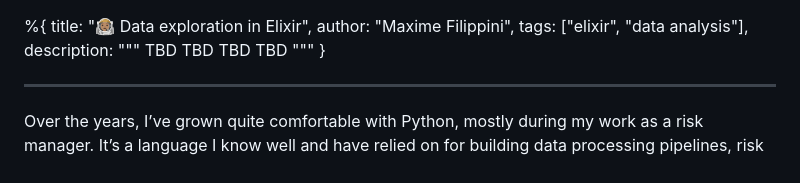
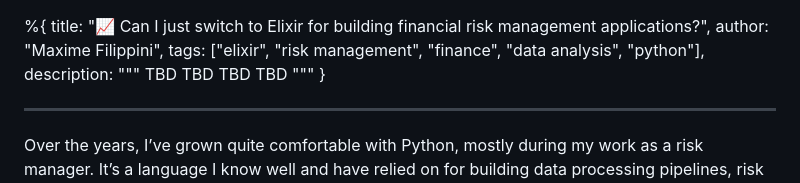
Before and after one commit to maxime-filippini/pipedreams, a Markdown page: posts/2025/06-20-elixir-for-frm-apps.md, the part around the change. Drawn GitHub-style.

```diff
--- a/posts/2025/06-16-a-look-at-explorer.md
+++ b/posts/2025/06-20-elixir-for-frm-apps.md
@@ -1,7 +1,7 @@
 %{
-title: "👩🏽‍🚀 Data exploration in Elixir",
+title: "📈 Can I just switch to Elixir for building financial risk management applications?",
 author: "Maxime Filippini",
-tags: ["elixir", "data analysis"],
+tags: ["elixir", "risk management", "finance", "data analysis", "python"],
 description: """
 TBD TBD TBD TBD
 """
```
